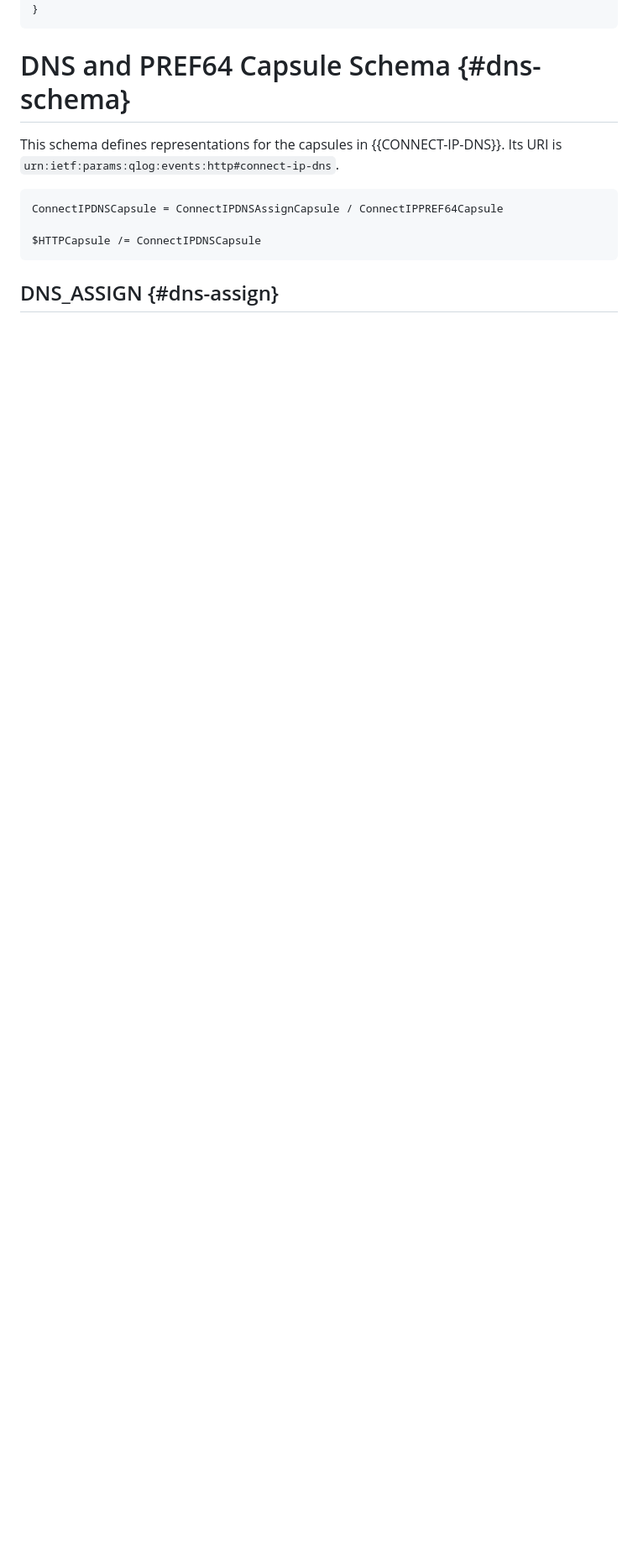
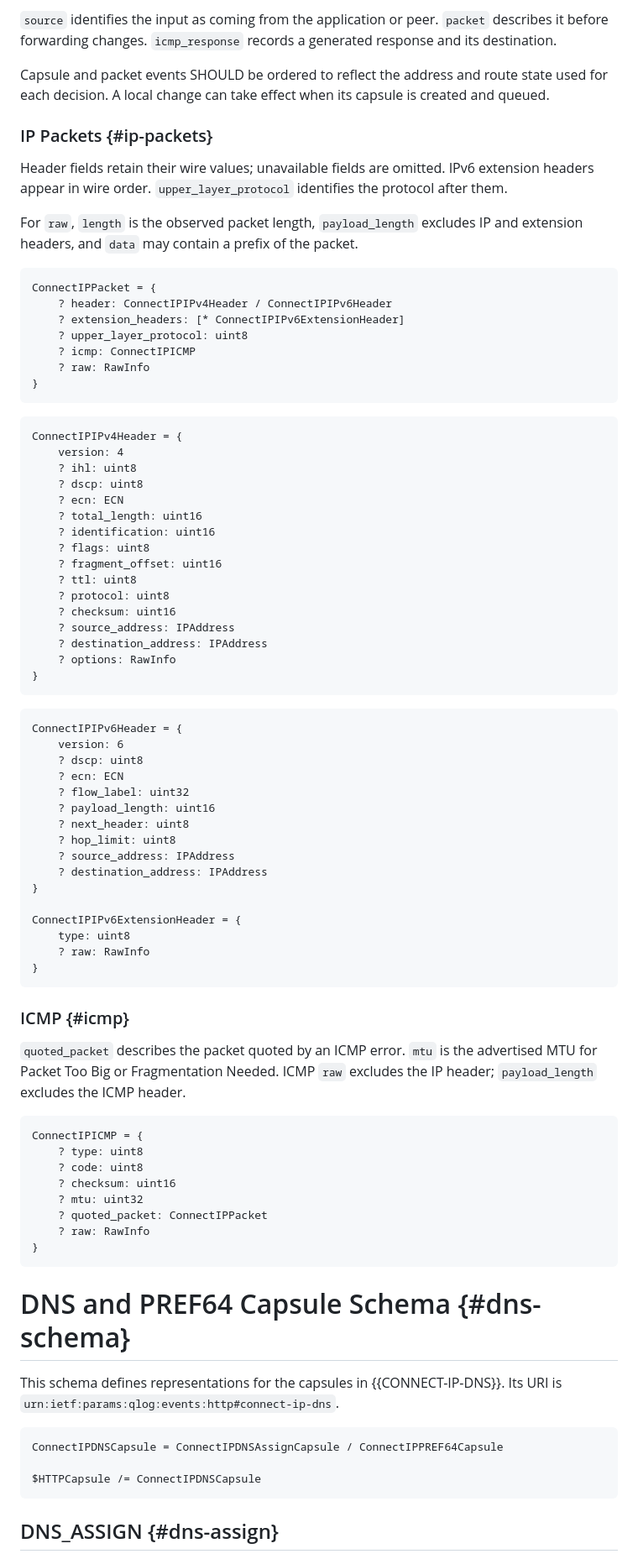
Before and after one commit to marten-seemann/draft-seemann-masque-connect-ip-qlog, a Markdown page: draft-seemann-masque-connect-ip-qlog.md, the part around one of its changes. Shown at 84% size. Rendered like a GitHub page; blank space fills up the shorter version.

Commit message:
define qlog events for CONNECT-IP packet processing

```diff
--- a/draft-seemann-masque-connect-ip-qlog.md
+++ b/draft-seemann-masque-connect-ip-qlog.md
@@ -178,3 +217,82 @@ ConnectIPAddressRange = {
+`source` identifies the input as coming from the application or peer.
+`packet` describes it before forwarding changes. `icmp_response` records a
+generated response and its destination.
+
+Capsule and packet events SHOULD be ordered to reflect the address and route
+state used for each decision. A local change can take effect when its capsule
+is created and queued.
+
+### IP Packets {#ip-packets}
+
+Header fields retain their wire values; unavailable fields are omitted.
+IPv6 extension headers appear in wire order. `upper_layer_protocol` identifies
+the protocol after them.
+
+For `raw`, `length` is the observed packet length, `payload_length` excludes
+IP and extension headers, and `data` may contain a prefix of the packet.
+
+~~~ cddl
+ConnectIPPacket = {
+    ? header: ConnectIPIPv4Header / ConnectIPIPv6Header
+    ? extension_headers: [* ConnectIPIPv6ExtensionHeader]
+    ? upper_layer_protocol: uint8
+    ? icmp: ConnectIPICMP
+    ? raw: RawInfo
+}
+~~~
+
+~~~ cddl
+ConnectIPIPv4Header = {
+    version: 4
+    ? ihl: uint8
+    ? dscp: uint8
+    ? ecn: ECN
+    ? total_length: uint16
+    ? identification: uint16
+    ? flags: uint8
+    ? fragment_offset: uint16
+    ? ttl: uint8
+    ? protocol: uint8
+    ? checksum: uint16
+    ? source_address: IPAddress
+    ? destination_address: IPAddress
+    ? options: RawInfo
+}
+~~~
+
+~~~ cddl
+ConnectIPIPv6Header = {
+    version: 6
+    ? dscp: uint8
+    ? ecn: ECN
+    ? flow_label: uint32
+    ? payload_length: uint16
+    ? next_header: uint8
+    ? hop_limit: uint8
+    ? source_address: IPAddress
+    ? destination_address: IPAddress
+}
+
+ConnectIPIPv6ExtensionHeader = {
+    type: uint8
+    ? raw: RawInfo
+}
+~~~
+
+### ICMP {#icmp}
+
+`quoted_packet` describes the packet quoted by an ICMP error. `mtu` is the
+advertised MTU for Packet Too Big or Fragmentation Needed. ICMP `raw` excludes
+the IP header; `payload_length` excludes the ICMP header.
+
+~~~ cddl
+ConnectIPICMP = {
+    ? type: uint8
+    ? code: uint8
+    ? checksum: uint16
+    ? mtu: uint32
+    ? quoted_packet: ConnectIPPacket
+    ? raw: RawInfo
 }
 ~~~
 
```
Also changed, not shown: other parts of draft-seemann-masque-connect-ip-qlog.md (+100 -36 lines).
